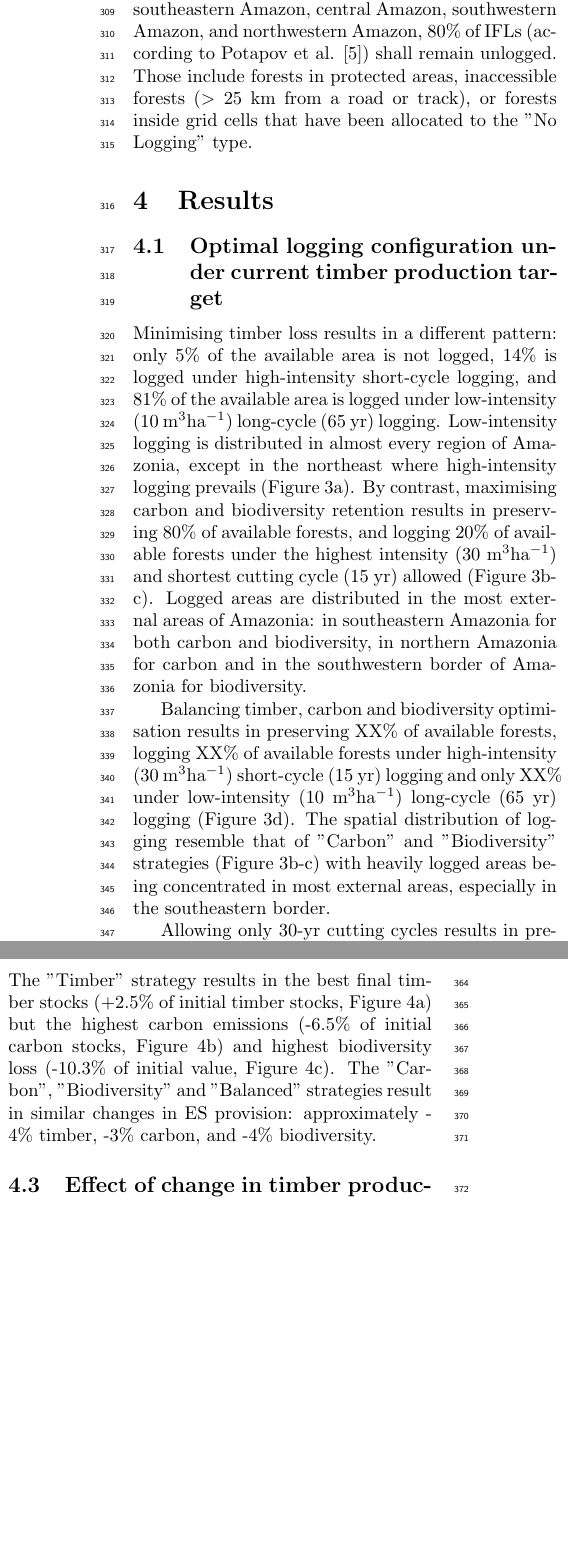
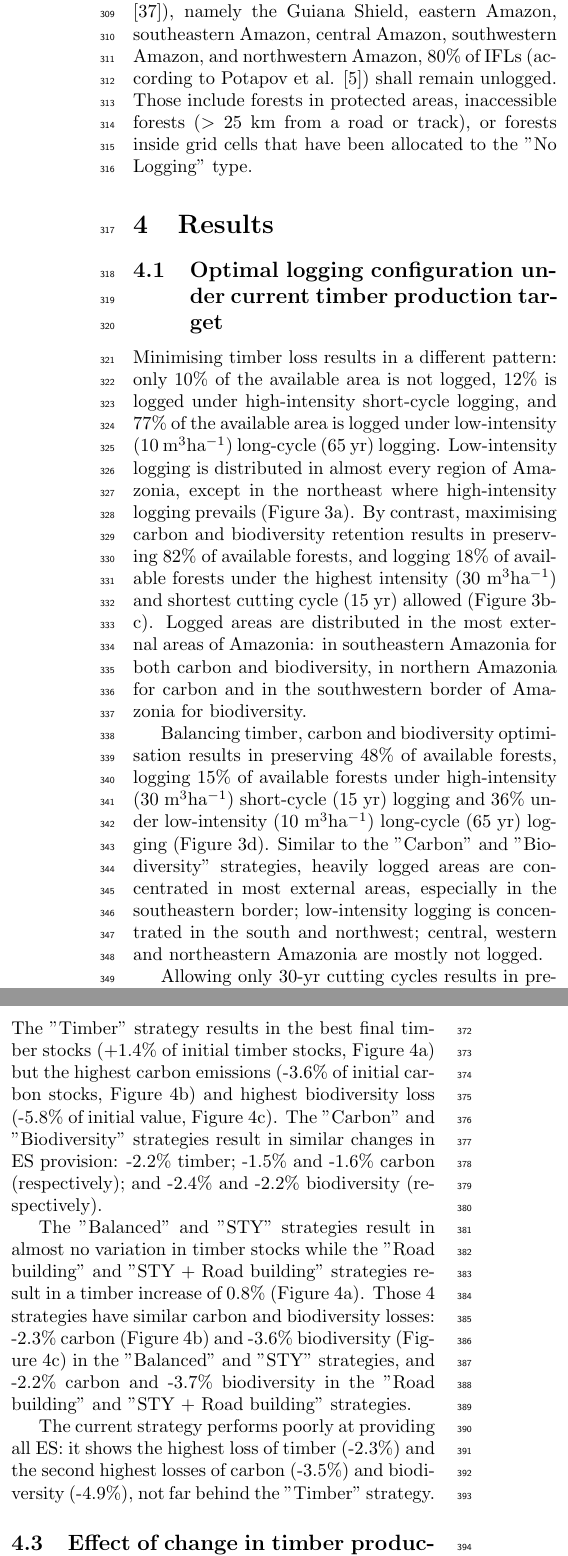
Before and after one commit to cpiponiot/ES_optimisation_Amazonia, a LaTeX document (main.tex): two parts of the columns of page 6 of 19 before the commit and two parts of the columns of page 6 of 20 after it, joined at a grey line, cut at the place of the change, the shorter picture padded with empty space. Compiled offline with pdfLaTeX.

Commit message:
almost finished changing the results section

```diff
--- a/main.tex
+++ b/main.tex
@@ -162,11 +162,10 @@ Finally, an additional constraint  to conserve biodiversity is added to all stra
 
 \subsection{Optimal logging configuration under current timber production target}
 
-Minimising timber loss results in a different pattern: only 5\% of the available area is not logged, 14\% is logged under high-intensity short-cycle logging, and 81\% of the available area is logged under low-intensity (10~m$^3$ha$^{-1}$) long-cycle (65 yr) logging. Low-intensity logging is distributed in almost every region of Amazonia, except in the northeast where high-intensity logging prevails (Figure~\ref{fig:mapsStrateg}a).
-By contrast, maximising carbon and biodiversity retention results in preserving 80\% of available forests, and logging 20\% of available forests under the highest intensity (30~m$^3$ha$^{-1}$) and shortest cutting cycle (15 yr) allowed (Figure~\ref{fig:mapsStrateg}b-c). Logged areas are distributed in the most external areas of Amazonia: in southeastern Amazonia for both carbon and biodiversity, in northern Amazonia for carbon and in the southwestern border of Amazonia for biodiversity.
+Minimising timber loss results in a different pattern: only 10\% of the available area is not logged, 12\% is logged under high-intensity short-cycle logging, and 77\% of the available area is logged under low-intensity (10~m$^3$ha$^{-1}$) long-cycle (65 yr) logging. Low-intensity logging is distributed in almost every region of Amazonia, except in the northeast where high-intensity logging prevails (Figure~\ref{fig:mapsStrateg}a).
+By contrast, maximising carbon and biodiversity retention results in preserving 82\% of available forests, and logging 18\% of available forests under the highest intensity (30~m$^3$ha$^{-1}$) and shortest cutting cycle (15 yr) allowed (Figure~\ref{fig:mapsStrateg}b-c). Logged areas are distributed in the most external areas of Amazonia: in southeastern Amazonia for both carbon and biodiversity, in northern Amazonia for carbon and in the southwestern border of Amazonia for biodiversity.
 
-Balancing timber, carbon and biodiversity optimisation results in preserving XX\% of available forests, logging XX\% of available forests under high-intensity (30~m$^3$ha$^{-1}$) short-cycle (15 yr) logging and only XX\% under low-intensity (10~m$^3$ha$^{-1}$) long-cycle (65 yr) logging (Figure~\ref{fig:mapsStrateg}d). The spatial
-distribution of logging resemble that of "Carbon" and "Biodiversity" strategies (Figure~\ref{fig:mapsStrateg}b-c) with heavily logged areas being concentrated in most external areas, especially in the southeastern border.
+Balancing timber, carbon and biodiversity optimisation results in preserving 48\% of available forests, logging 15\% of available forests under high-intensity (30~m$^3$ha$^{-1}$) short-cycle (15 yr) logging and 36\% under low-intensity (10~m$^3$ha$^{-1}$) long-cycle (65 yr) logging (Figure~\ref{fig:mapsStrateg}d). Similar to the "Carbon" and "Biodiversity" strategies, heavily logged areas are concentrated in most external areas, especially in the southeastern border; low-intensity logging is concentrated in the south and northwest; central, western and northeastern Amazonia are mostly not logged.
 
-Allowing only 30-yr cutting cycles results in preserving a smaller share of available forests (XX\%) while XX\% was logged under high-intensity (30 m$^3$ha$^{-1}$) logging and XX\% under low-intensity (10 m$^3$ha$^{-1}$) logging (Figure~\ref{fig:mapsStrateg}e).
+Allowing only 30-yr cutting cycles results in preserving a smaller share of available forests (35\%) while 22\% was logged under high-intensity (30 m$^3$ha$^{-1}$) logging and 43\% under low-intensity (10 m$^3$ha$^{-1}$) logging (Figure~\ref{fig:mapsStrateg}e).
 
@@ -174,5 +173,5 @@ Adding a STY constraint results in preserving XX\% of available forests, logging
 
-xxx road building [see depending on balanced costs definition]
+Increasing the total accessible forest area through road building (Figure~\ref{fig:mapsStrateg}g) also results in a spatial configuration similar to the "Balanced" strategy. The total area under high-intensity (30~m$^3$ha$^{-1}$) short-cycle (15 yr) logging is slightly lower than in the "Balanced" strategy (13~Mha instead of 15~Mha) and the total area under low-intensity (10~m$^3$ha$^{-1}$) long-cycle (65 yr) logging is higher (55~Mha instead of 35~Mha). Adding a STY constrain did not change the final resultst (Figure~\ref{fig:mapsStrateg}h).
 
 \begin{figure*}
     \centering
@@ -183,7 +182,11 @@ xxx road building [see depending on balanced costs definition]
 
 \subsection{Effect of strategy choice on ES provision}
 
-The "Timber" strategy results in the best final timber stocks (+2.5\% of initial timber stocks, Figure~\ref{fig:scenESProv}a) but the highest carbon emissions (-6.5\% of initial carbon stocks, Figure~\ref{fig:scenESProv}b) and highest biodiversity loss (-10.3\% of initial value, Figure~\ref{fig:scenESProv}c). The "Carbon", "Biodiversity" and "Balanced" strategies result in similar changes in ES provision: approximately -4\%~timber, -3\% carbon, and -4\% biodiversity.
+The "Timber" strategy results in the best final timber stocks (+1.4\% of initial timber stocks, Figure~\ref{fig:scenESProv}a) but the highest carbon emissions (-3.6\% of initial carbon stocks, Figure~\ref{fig:scenESProv}b) and highest biodiversity loss (-5.8\% of initial value, Figure~\ref{fig:scenESProv}c). The "Carbon" and "Biodiversity" strategies result in similar changes in ES provision: -2.2\% timber; -1.5\% and -1.6\% carbon (respectively); and -2.4\% and -2.2\% biodiversity (respectively).
+
+The "Balanced" and "STY" strategies result in almost no variation in timber stocks while the "Road building" and "STY + Road building" strategies result in a timber increase of 0.8\% (Figure~\ref{fig:scenESProv}a). Those 4 strategies have similar carbon and biodiversity losses: -2.3\% carbon (Figure~\ref{fig:scenESProv}b) and -3.6\% biodiversity (Figure~\ref{fig:scenESProv}c) in the "Balanced" and "STY" strategies, and -2.2\% carbon and -3.7\% biodiversity in the "Road building" and "STY + Road building" strategies.
+
+The current strategy performs poorly at providing all ES: it shows the highest loss of timber (-2.3\%) and the second highest losses of carbon (-3.5\%) and biodiversity (-4.9\%), not far behind the "Timber" strategy.
 
 \subsection{Effect of change in timber production target}
 
```
Also changed, not shown: main.tex (6 more changed lines).
